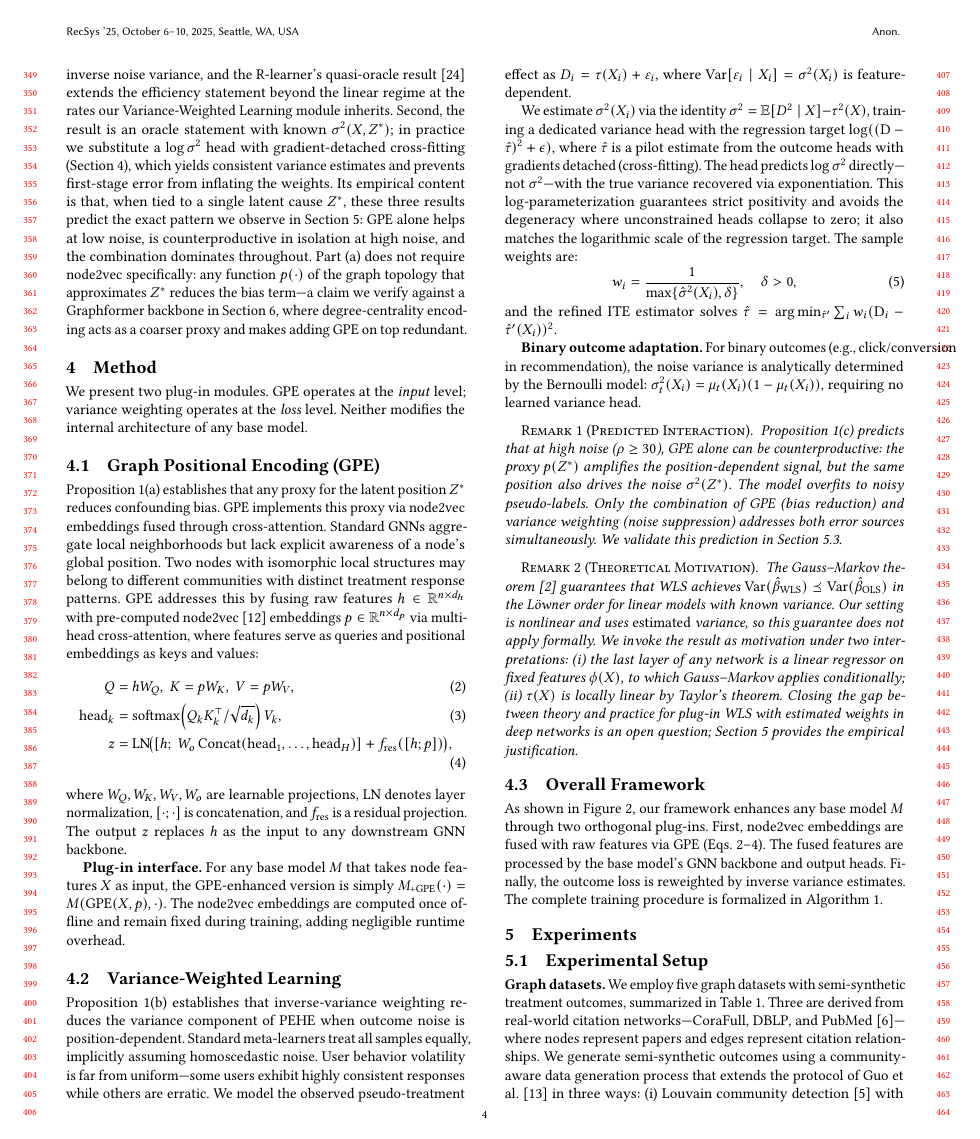
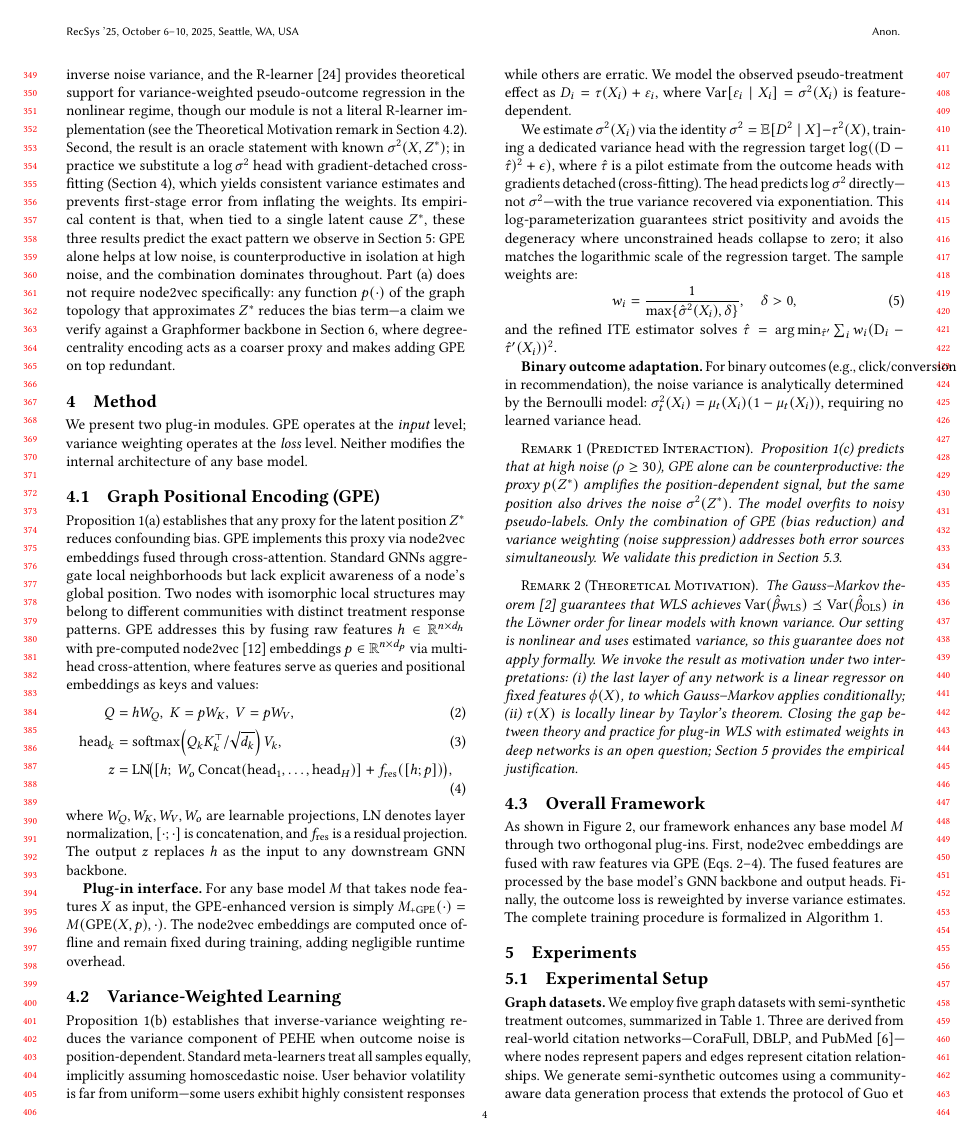
Before and after one commit to beautifulboymf/pact-long, a LaTeX paper (main.tex): page 4 of 10. Compiled offline with pdfLaTeX.

Commit message:
Soften R-learner inheritance claim in Preliminaries
Reviewer flagged that 'the R-learner's quasi-oracle result extends
efficiency at the rates our module inherits' overstates the relation:
our Variance-Weighted Learning module is X-learner pseudo-outcome
regression with a separately trained log-sigma^2 head and detached-
gradient cross-fitting, not a literal R-learner. Soften to 'the
R-learner provides theoretical support for variance-weighted pseudo-
outcome regression in the nonlinear regime, though our module is not
a literal R-learner implementation' and forward-point to the existing
Theoretical Motivation remark in Sec 4.2 that already qualifies the
Gauss-Markov invocation.

```diff
--- a/main.tex
+++ b/main.tex
@@ -145,7 +145,7 @@ Under network unconfoundedness conditional on $(X, X_{\mathcal{N}}, Z^*)$:
 \end{enumerate}
 \end{proposition}
 
-Proposition~\ref{prop:dualroot} is a synthesis of three existing results---Veitch et al.'s proxy-confounder theorem~\cite{veitch2019using}, Gauss--Markov efficiency~\cite{Aitken_1936}, and the bias--variance decomposition of PEHE~\cite{shalit2017estimating}---applied jointly to the graph ITE setting. Two caveats on part~(b) are worth making explicit. First, the Löwner-order guarantee is stated for the linear/GLS estimator; for the nonlinear neural networks used in our base models, the same inverse-variance--weighted objective retains its meaning as minimizing a conditional risk reweighted by the inverse noise variance, and the R-learner's quasi-oracle result~\cite{nie2021rlearner} extends the efficiency statement beyond the linear regime at the rates our Variance-Weighted Learning module inherits. Second, the result is an oracle statement with known $\sigma^2(X, Z^*)$; in practice we substitute a $\log\sigma^2$ head with gradient-detached cross-fitting (Section~\ref{sec:method}), which yields consistent variance estimates and prevents first-stage error from inflating the weights. Its empirical content is that, when tied to a single latent cause $Z^*$, these three results predict the exact pattern we observe in Section~\ref{sec:exp}: GPE alone helps at low noise, is counterproductive in isolation at high noise, and the combination dominates throughout. Part~(a) does not require node2vec specifically: any function $p(\cdot)$ of the graph topology that approximates $Z^*$ reduces the bias term---a claim we verify against a Graphformer backbone in Section~\ref{sec:discuss}, where degree-centrality encoding acts as a coarser proxy and makes adding GPE on top redundant.
+Proposition~\ref{prop:dualroot} is a synthesis of three existing results---Veitch et al.'s proxy-confounder theorem~\cite{veitch2019using}, Gauss--Markov efficiency~\cite{Aitken_1936}, and the bias--variance decomposition of PEHE~\cite{shalit2017estimating}---applied jointly to the graph ITE setting. Two caveats on part~(b) are worth making explicit. First, the Löwner-order guarantee is stated for the linear/GLS estimator; for the nonlinear neural networks used in our base models, the same inverse-variance--weighted objective retains its meaning as minimizing a conditional risk reweighted by the inverse noise variance, and the R-learner~\cite{nie2021rlearner} provides theoretical support for variance-weighted pseudo-outcome regression in the nonlinear regime, though our module is not a literal R-learner implementation (see the Theoretical Motivation remark in Section~\ref{sec:var}). Second, the result is an oracle statement with known $\sigma^2(X, Z^*)$; in practice we substitute a $\log\sigma^2$ head with gradient-detached cross-fitting (Section~\ref{sec:method}), which yields consistent variance estimates and prevents first-stage error from inflating the weights. Its empirical content is that, when tied to a single latent cause $Z^*$, these three results predict the exact pattern we observe in Section~\ref{sec:exp}: GPE alone helps at low noise, is counterproductive in isolation at high noise, and the combination dominates throughout. Part~(a) does not require node2vec specifically: any function $p(\cdot)$ of the graph topology that approximates $Z^*$ reduces the bias term---a claim we verify against a Graphformer backbone in Section~\ref{sec:discuss}, where degree-centrality encoding acts as a coarser proxy and makes adding GPE on top redundant.
 
 %% ====================================================================
 \section{Method}\label{sec:method}
```
